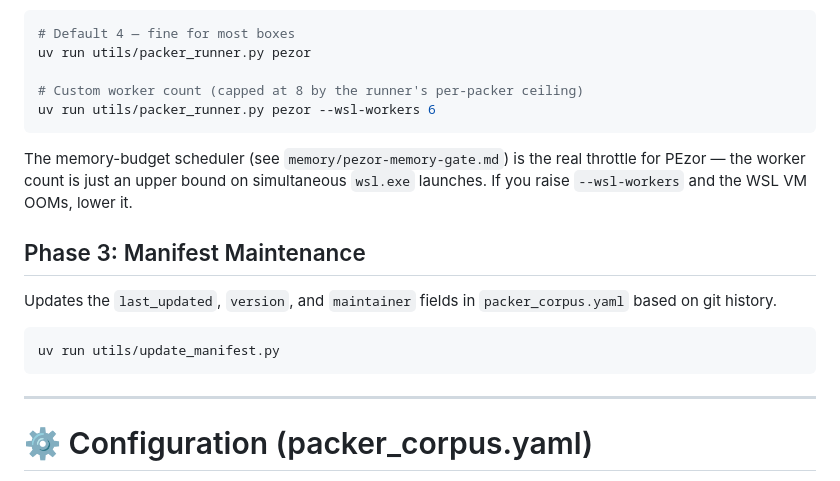
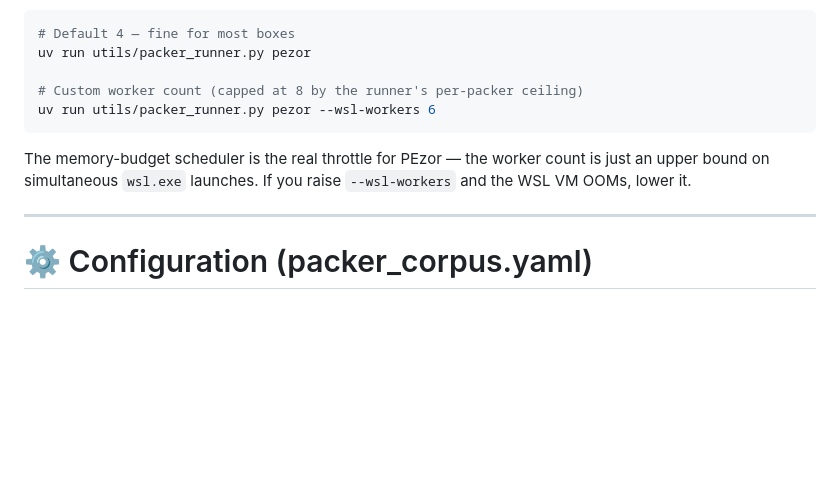
Before and after one commit to BaylorSecurityLab/packing_pipeline, a Markdown page: README.md, the part around the change. Drawn GitHub-style; blank space fills up the shorter version.

Commit message:
Drop stale memory/ reference and Phase 3 manifest maintenance section
README.md:
- Remove the dead link to memory/pezor-memory-gate.md (the .memory/
  directory isn't shipped in the repo, so the link 404s on GitHub).
  The memory-budget scheduler is still implemented in
  utils/packer_runner.py; just drop the cross-reference.
- Remove the "Phase 3: Manifest Maintenance" section entirely —
  utils/update_manifest.py is also not shipped in the repo, and the
  manifest version/author fields are now synced by the GitHub Actions
  auto-update workflow on origin/main.

````diff
--- a/README.md
+++ b/README.md
@@ -136,14 +136,7 @@ uv run utils/packer_runner.py pezor
 # Custom worker count (capped at 8 by the runner's per-packer ceiling)
 uv run utils/packer_runner.py pezor --wsl-workers 6
 ```
-The memory-budget scheduler (see `memory/pezor-memory-gate.md`) is the real throttle for PEzor — the worker count is just an upper bound on simultaneous `wsl.exe` launches. If you raise `--wsl-workers` and the WSL VM OOMs, lower it.
-
-## Phase 3: Manifest Maintenance
-
-Updates the `last_updated`, `version`, and `maintainer` fields in `packer_corpus.yaml` based on git history.
-```powershell
-uv run utils/update_manifest.py
-```
+The memory-budget scheduler is the real throttle for PEzor — the worker count is just an upper bound on simultaneous `wsl.exe` launches. If you raise `--wsl-workers` and the WSL VM OOMs, lower it.
 
 ---
 
````
